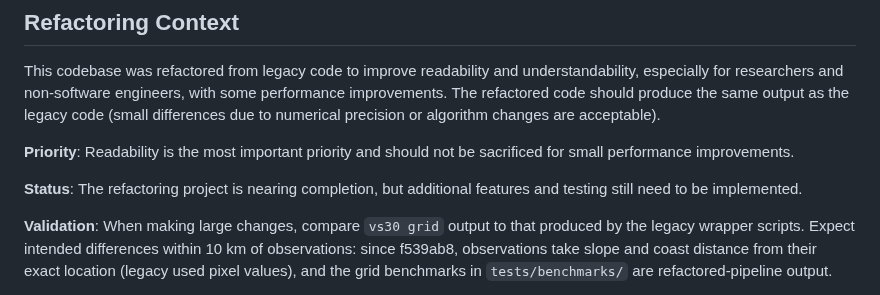
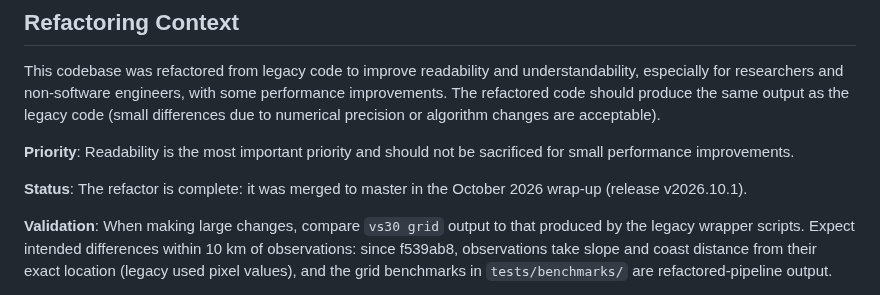
Before and after one commit to ucgmsim/Vs30, a Markdown page: dev/CLAUDE.md, the part around the change. GitHub-like rendering.

Commit message:
docs(dev): mark the refactor complete in CLAUDE.md
Co-Authored-By: Claude Opus 5.5 <noreply@anthropic.com>

```diff
--- a/dev/CLAUDE.md
+++ b/dev/CLAUDE.md
@@ -18,7 +18,7 @@ This codebase was refactored from legacy code to improve readability and underst
 
 **Priority**: Readability is the most important priority and should not be sacrificed for small performance improvements.
 
-**Status**: The refactoring project is nearing completion, but additional features and testing still need to be implemented.
+**Status**: The refactor is complete: it was merged to master in the October 2026 wrap-up (release v2026.10.1).
 
 **Validation**: When making large changes, compare `vs30 grid` output to that produced by the legacy wrapper scripts. Expect intended differences within 10 km of observations: since f539ab8, observations take slope and coast distance from their exact location (legacy used pixel values), and the grid benchmarks in `tests/benchmarks/` are refactored-pipeline output.
 
```
